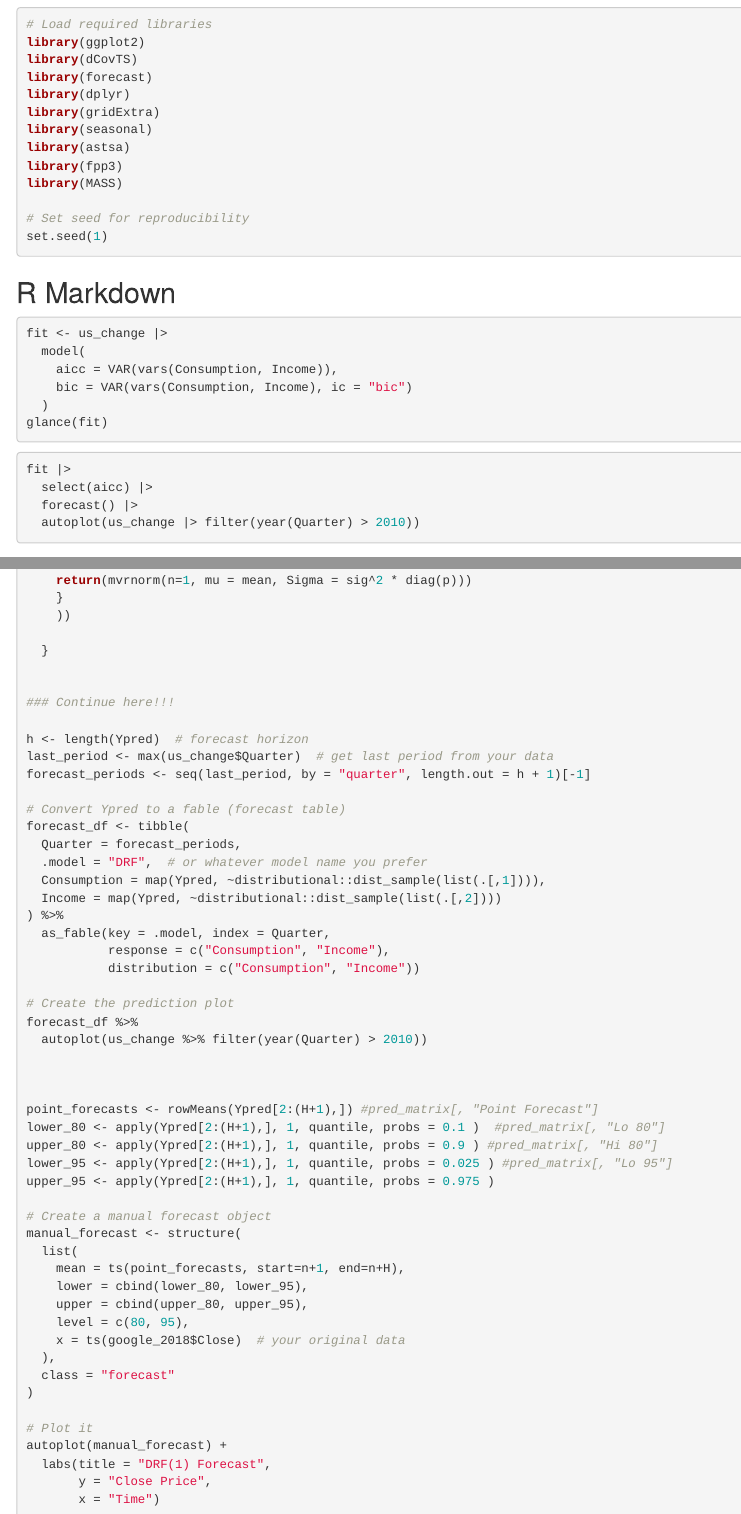
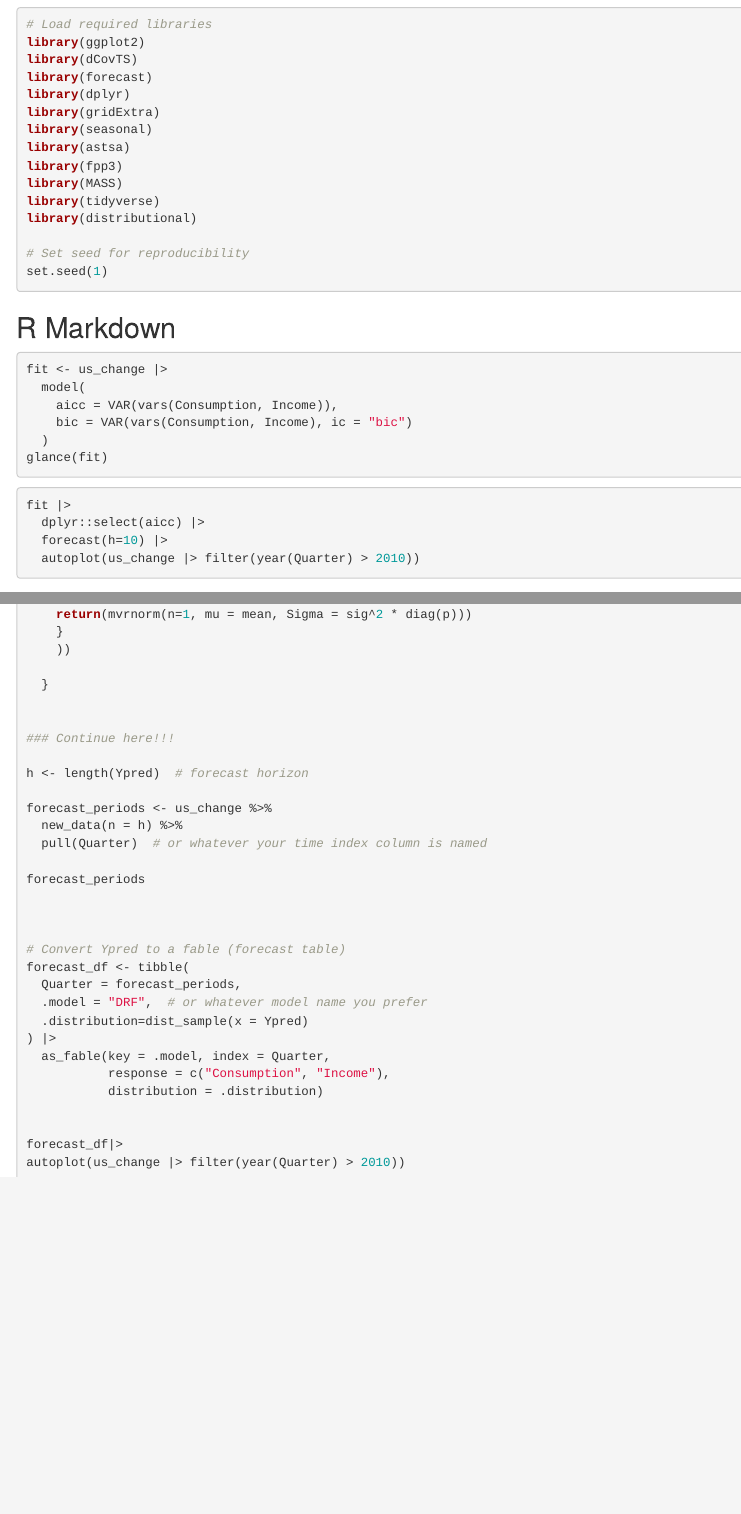
Before and after one commit to JeffNaef/Forecasting-, an R Markdown document (4_4_Nonparametric_Example.Rmd): the page in a window 1100 px wide, from 100 px down, and a second part further down, joined at a grey line. Rendered offline with R 4.5, knitr and Pandoc, with nearby package versions; the code chunks are not run, so their results and figures are left out.

Commit message:
Nonparametric_Example

````diff
--- a/4_4_Nonparametric_Example.Rmd
+++ b/4_4_Nonparametric_Example.Rmd
@@ -15,6 +15,8 @@ library(seasonal)
 library(astsa)
 library(fpp3)
 library(MASS)
+library(tidyverse)
+library(distributional)
 
 # Set seed for reproducibility
 set.seed(1)
@@ -46,8 +48,8 @@ fit |>
 
 ```{r}
 fit |>
-  select(aicc) |>
-  forecast() |>
+  dplyr::select(aicc) |>
+  forecast(h=10) |>
   autoplot(us_change |> filter(year(Quarter) > 2010))
 ```
 
@@ -105,46 +107,25 @@
 ### Continue here!!!
 
 h <- length(Ypred)  # forecast horizon
-last_period <- max(us_change$Quarter)  # get last period from your data
-forecast_periods <- seq(last_period, by = "quarter", length.out = h + 1)[-1]
+
+forecast_periods <- us_change %>%
+  new_data(n = h) %>%
+  pull(Quarter)  # or whatever your time index column is named
+
+forecast_periods
+
+
 
 # Convert Ypred to a fable (forecast table)
 forecast_df <- tibble(
   Quarter = forecast_periods,
   .model = "DRF",  # or whatever model name you prefer
-  Consumption = map(Ypred, ~distributional::dist_sample(list(.[,1]))),
-  Income = map(Ypred, ~distributional::dist_sample(list(.[,2])))
-) %>%
+  .distribution=dist_sample(x = Ypred)
+) |>
   as_fable(key = .model, index = Quarter,
            response = c("Consumption", "Income"),
-           distribution = c("Consumption", "Income"))
-
-# Create the prediction plot
-forecast_df %>%
-  autoplot(us_change %>% filter(year(Quarter) > 2010))
+           distribution = .distribution)
 
 
-
-point_forecasts <- rowMeans(Ypred[2:(H+1),]) #pred_matrix[, "Point Forecast"]
-lower_80 <- apply(Ypred[2:(H+1),], 1, quantile, probs = 0.1 )  #pred_matrix[, "Lo 80"]
-upper_80 <- apply(Ypred[2:(H+1),], 1, quantile, probs = 0.9 ) #pred_matrix[, "Hi 80"]
-lower_95 <- apply(Ypred[2:(H+1),], 1, quantile, probs = 0.025 ) #pred_matrix[, "Lo 95"]
-upper_95 <- apply(Ypred[2:(H+1),], 1, quantile, probs = 0.975 )
-
-# Create a manual forecast object
-manual_forecast <- structure(
-  list(
-    mean = ts(point_forecasts, start=n+1, end=n+H),
-    lower = cbind(lower_80, lower_95),
-    upper = cbind(upper_80, upper_95),
-    level = c(80, 95),
-    x = ts(google_2018$Close)  # your original data
-  ),
-  class = "forecast"
-)
-
-# Plot it
-autoplot(manual_forecast) +
-  labs(title = "DRF(1) Forecast",
-       y = "Close Price",
-       x = "Time")
+forecast_df|>
+autoplot(us_change |> filter(year(Quarter) > 2010))
````
Also changed, not shown: TP/TP4/solution_TP4.R (+2 -2 lines), 4_4_Nonparametric_Example.html (added).
